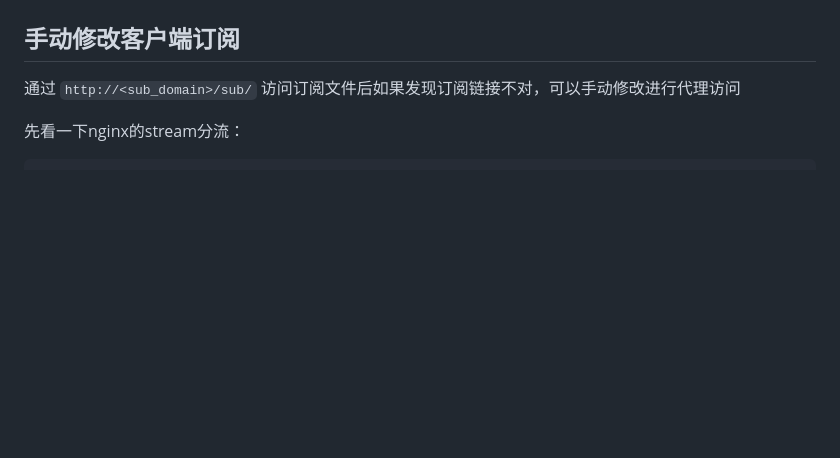
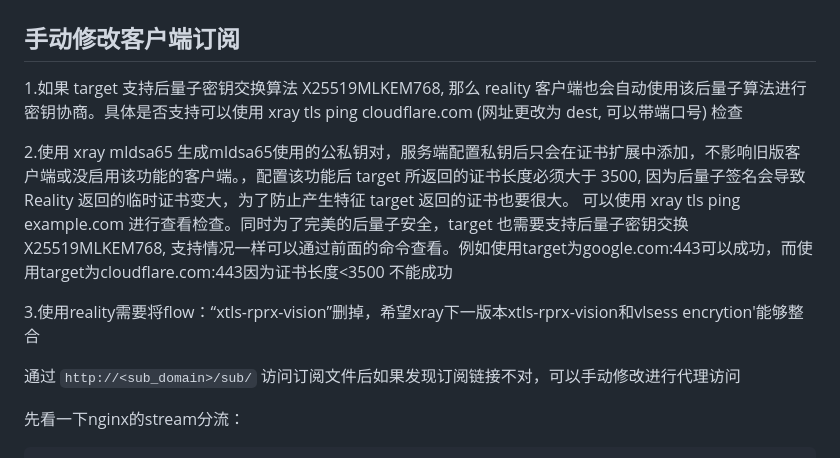
Before and after one commit to judawu/nsx, a Markdown page: README.md, the part around the change. Drawn GitHub-style; blank space fills up the shorter version.

```diff
--- a/README.md
+++ b/README.md
@@ -113,6 +113,12 @@ sudo bash install.sh
 ![安装](png/sub2.png)
 
  ## 手动修改客户端订阅
+
+  1.如果 target 支持后量子密钥交换算法 X25519MLKEM768, 那么 reality 客户端也会自动使用该后量子算法进行密钥协商。具体是否支持可以使用 xray tls ping cloudflare.com (网址更改为    dest, 可以带端口号) 检查
+
+  2.使用 xray mldsa65 生成mldsa65使用的公私钥对，服务端配置私钥后只会在证书扩展中添加，不影响旧版客户端或没启用该功能的客户端。，配置该功能后 target 所返回的证书长度必须大于 3500, 因为后量子签名会导致 Reality 返回的临时证书变大，为了防止产生特征 target 返回的证书也要很大。 可以使用 xray tls ping example.com 进行查看检查。同时为了完美的后量子安全，target 也需要支持后量子密钥交换 X25519MLKEM768, 支持情况一样可以通过前面的命令查看。例如使用target为google.com:443可以成功，而使用target为cloudflare.com:443因为证书长度<3500 不能成功
+
+  3.使用reality需要将flow：“xtls-rprx-vision”删掉，希望xray下一版本xtls-rprx-vision和vlsess encrytion'能够整合
 
   通过 `http://<sub_domain>/sub/` 访问订阅文件后如果发现订阅链接不对，可以手动修改进行代理访问
 
```
